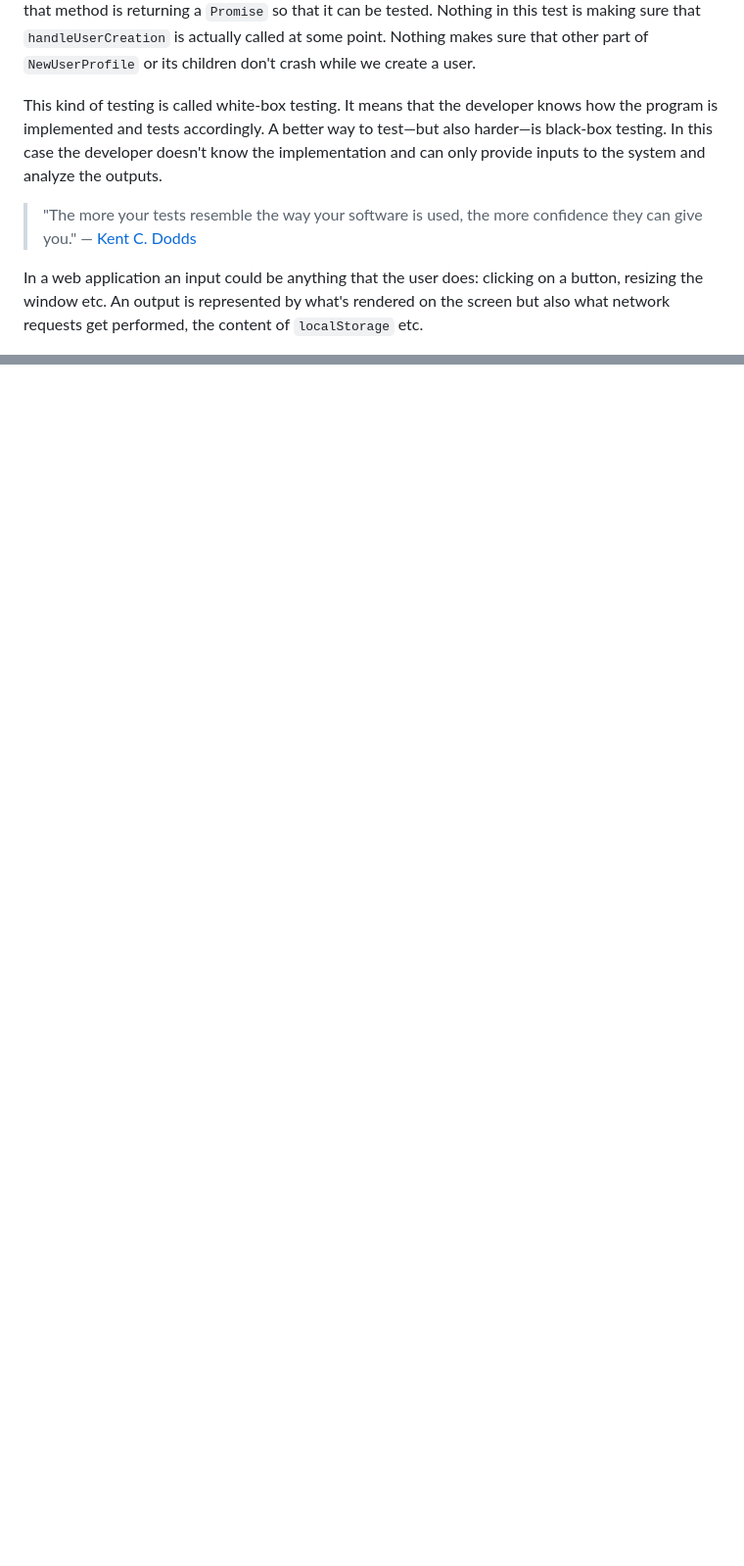
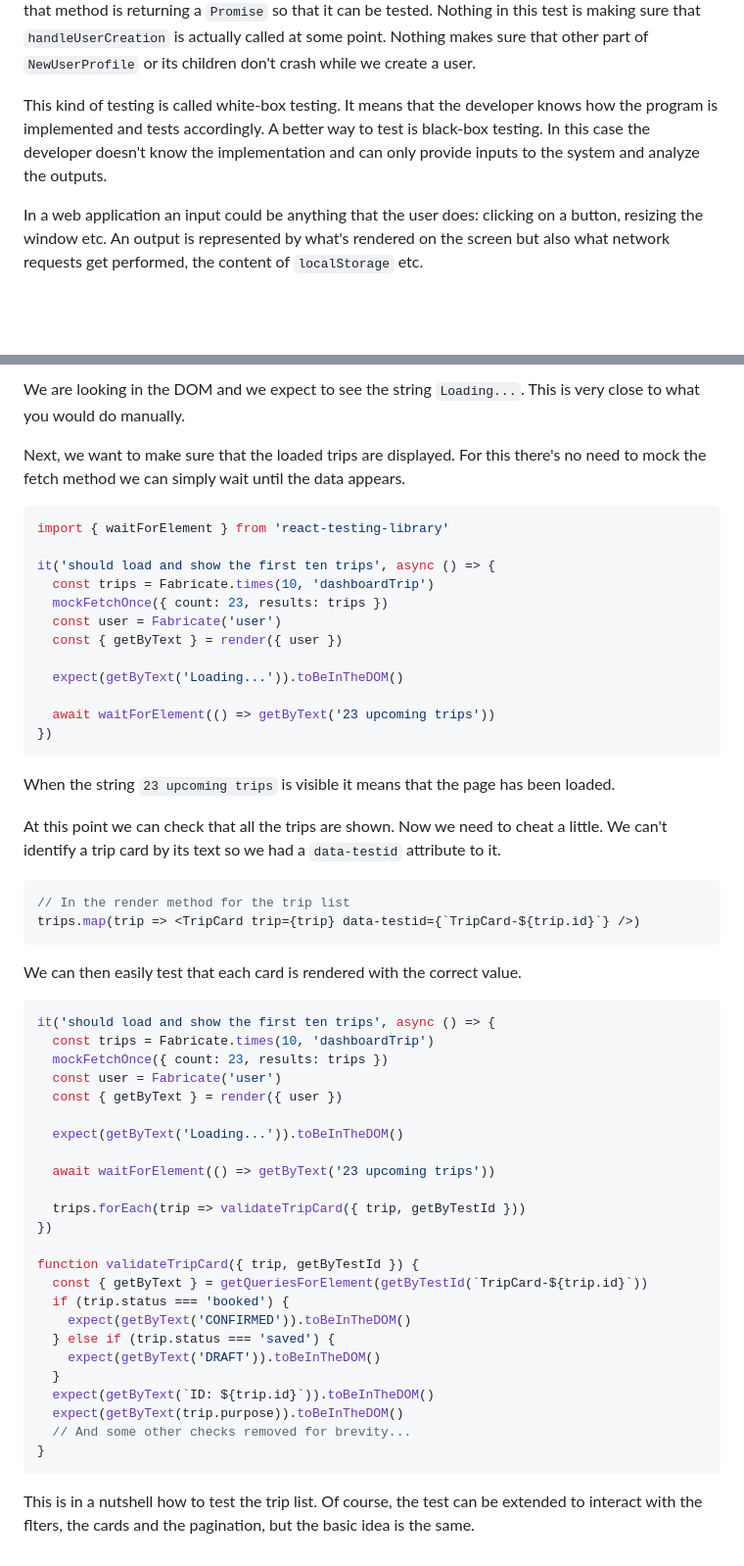
Before and after one commit to northswiss/styleguide, a Markdown page: how_to_test_your_application.md, 2 parts joined by grey strips. Shown: that part at 98% size. Drawn GitHub-style; blank space fills up the shorter version.

````diff
--- a/how_to_test_your_application.md
+++ b/how_to_test_your_application.md
@@ -73,14 +107,9 @@ actually called at some point. Nothing makes sure that other part of
 `NewUserProfile` or its children don't crash while we create a user.
 
 This kind of testing is called white-box testing. It means that the developer
-knows how the program is implemented and tests accordingly. A better way to
-test—but also harder—is black-box testing. In this case the developer doesn't
-know the implementation and can only provide inputs to the system and analyze
-the outputs.
-
-> "The more your tests resemble the way your software is used, the more
-> confidence they can give you." —
-> [Kent C. Dodds](https://twitter.com/kentcdodds/status/977018512689455106)
+knows how the program is implemented and tests accordingly. A better way to test
+is black-box testing. In this case the developer doesn't know the implementation
+and can only provide inputs to the system and analyze the outputs.
 
 In a web application an input could be anything that the user does: clicking on
 a button, resizing the window etc. An output is represented by what's rendered
@@ -128,0 +239,65 @@ fail, the previous one didn't even know about the button.
+We are looking in the DOM and we expect to see the string `Loading...`. This is
+very close to what you would do manually.
+
+Next, we want to make sure that the loaded trips are displayed. For this there's
+no need to mock the fetch method we can simply wait until the data appears.
+
+```jsx
+import { waitForElement } from 'react-testing-library'
+
+it('should load and show the first ten trips', async () => {
+  const trips = Fabricate.times(10, 'dashboardTrip')
+  mockFetchOnce({ count: 23, results: trips })
+  const user = Fabricate('user')
+  const { getByText } = render({ user })
+
+  expect(getByText('Loading...')).toBeInTheDOM()
+
+  await waitForElement(() => getByText('23 upcoming trips'))
+})
+```
+
+When the string `23 upcoming trips` is visible it means that the page has been
+loaded.
+
+At this point we can check that all the trips are shown. Now we need to cheat a
+little. We can't identify a trip card by its text so we had a `data-testid`
+attribute to it.
+
+```jsx
+// In the render method for the trip list
+trips.map(trip => <TripCard trip={trip} data-testid={`TripCard-${trip.id}`} />)
+```
+
+We can then easily test that each card is rendered with the correct value.
+
+```jsx
+it('should load and show the first ten trips', async () => {
+  const trips = Fabricate.times(10, 'dashboardTrip')
+  mockFetchOnce({ count: 23, results: trips })
+  const user = Fabricate('user')
+  const { getByText } = render({ user })
+
+  expect(getByText('Loading...')).toBeInTheDOM()
+
+  await waitForElement(() => getByText('23 upcoming trips'))
+
+  trips.forEach(trip => validateTripCard({ trip, getByTestId }))
+})
+
+function validateTripCard({ trip, getByTestId }) {
+  const { getByText } = getQueriesForElement(getByTestId(`TripCard-${trip.id}`))
+  if (trip.status === 'booked') {
+    expect(getByText('CONFIRMED')).toBeInTheDOM()
+  } else if (trip.status === 'saved') {
+    expect(getByText('DRAFT')).toBeInTheDOM()
+  }
+  expect(getByText(`ID: ${trip.id}`)).toBeInTheDOM()
+  expect(getByText(trip.purpose)).toBeInTheDOM()
+  // And some other checks removed for brevity...
+}
+```
+
+This is in a nutshell how to test the trip list. Of course, the test can be
+extended to interact with the flters, the cards and the pagination, but the
+basic idea is the same.
````
Also changed, not shown: other parts of how_to_test_your_application.md (+130 -15 lines), trip_list_loaded.png (added), trip_list_loading.png (added).
